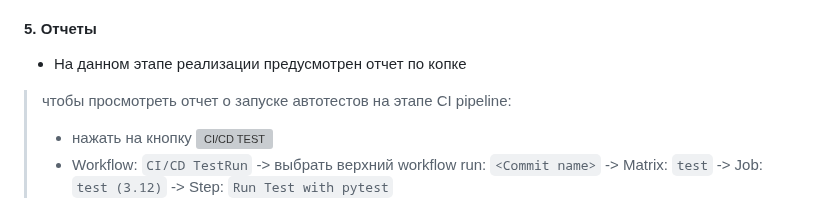
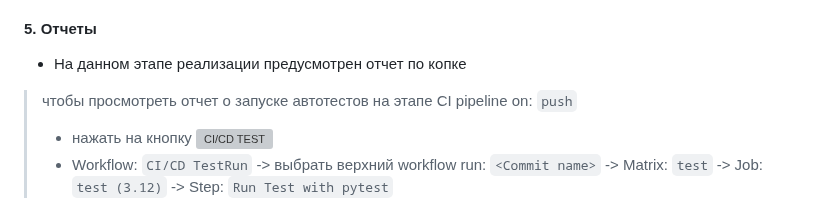
Before and after one commit to sarzamas/pytest_rest_example_pets, a Markdown page: README.md, the part around the change. Drawn GitHub-style; grey boxes are pictures that could not be loaded.

```diff
--- a/README.md
+++ b/README.md
@@ -51,7 +51,7 @@ Table of Contents
 
 #### 5. Отчеты
 - На данном этапе реализации предусмотрен отчет по копке
-> чтобы просмотреть отчет о запуске автотестов на этапе CI pipeline:
+> чтобы просмотреть отчет о запуске автотестов на этапе CI pipeline on: `push`
 > - нажать на кнопку [![CI/CD TEST](https://github.com/sarzamas/pytest_rest_example_pets/actions/workflows/CI.yaml/badge.svg?branch=main&event=push)](https://github.com/sarzamas/pytest_rest_example_pets/actions/workflows/CI.yaml)
 > - Workflow: `CI/CD TestRun` -> выбрать верхний workflow run: `<Commit name>` -> Matrix: `test` -> Job: `test (3.12)`
 -> Step: `Run Test with pytest`
```
